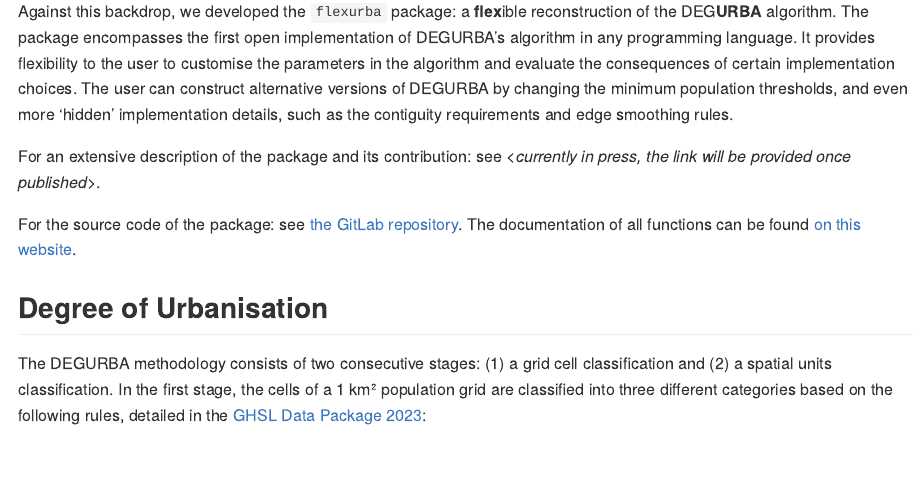
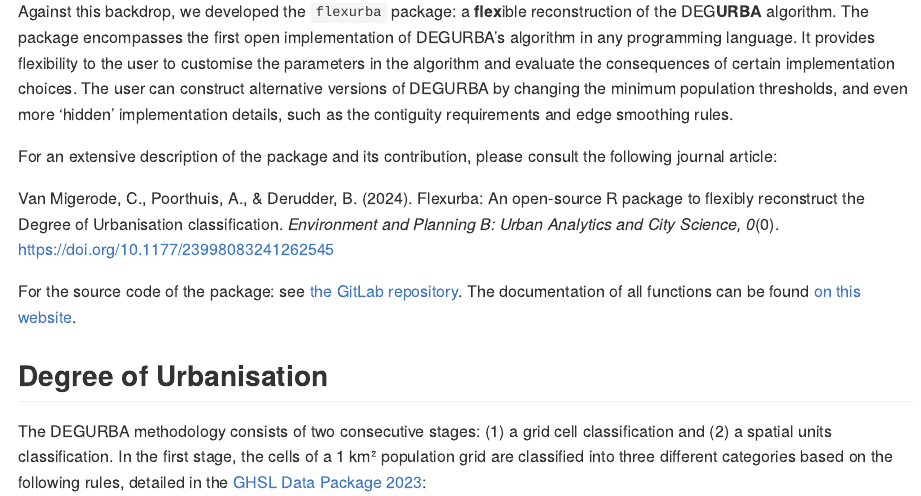
Before and after one commit to cvmigero/flexurba, an R Markdown document (README.Rmd): the page in a window 1100 px wide, from 420 px down. The pictures show the output file README.md that the author committed with the source, drawn offline in the style of GitHub; long lines of code are wrapped.

Commit message:
add: citation

```diff
--- a/README.Rmd
+++ b/README.Rmd
@@ -24,7 +24,9 @@ The Degree of Urbanisation (DEGURBA) is an operational definition of cities, tow
 
 Against this backdrop, we developed the `flexurba` package: a **flex**ible reconstruction of the DEG**URBA** algorithm. The package encompasses the first open implementation of DEGURBA's algorithm in any programming language. It provides flexibility to the user to customise the parameters in the algorithm and evaluate the consequences of certain implementation choices. The user can construct alternative versions of DEGURBA by changing the minimum population thresholds, and even more 'hidden' implementation details, such as the contiguity requirements and edge smoothing rules.
 
-For an extensive description of the package and its contribution: see \<*currently in press, the link will be provided once published\>*.
+For an extensive description of the package and its contribution, please consult the following journal article:
+
+Van Migerode, C., Poorthuis, A., & Derudder, B. (2024). Flexurba: An open-source R package to flexibly reconstruct the Degree of Urbanisation classification. *Environment and Planning B: Urban Analytics and City Science, 0*(0). https://doi.org/10.1177/23998083241262545
 
 For the source code of the package: see [the GitLab repository](https://gitlab.kuleuven.be/spatial-networks-lab/research-projects/flexurba). The documentation of all functions can be found [on this website](https://flexurba-spatial-networks-lab-research-projects--e74426d1c66ecc.pages.gitlab.kuleuven.be/).
 
--- a/_pkgdown.yml
+++ b/_pkgdown.yml
@@ -17,7 +17,9 @@ home:
       funding:
         title: Funding
         text: <small>The development of this package is supported by Research Foundation Flanders (grant number 11P4224N), by patronage funding provided to KU Leuven for carrying out scientific research into urban processes and change, and partly by Internal Funds KU Leuven grant number STG/20/021. </small>
-
+  links:
+   - text: Journal article
+     href: https://doi.org/10.1177/23998083241262545
 repo:
   url:
     home: https://gitlab.kuleuven.be/spatial-networks-lab/research-projects/flexurba
```
Also changed, not shown: README.md, 1 other file.
